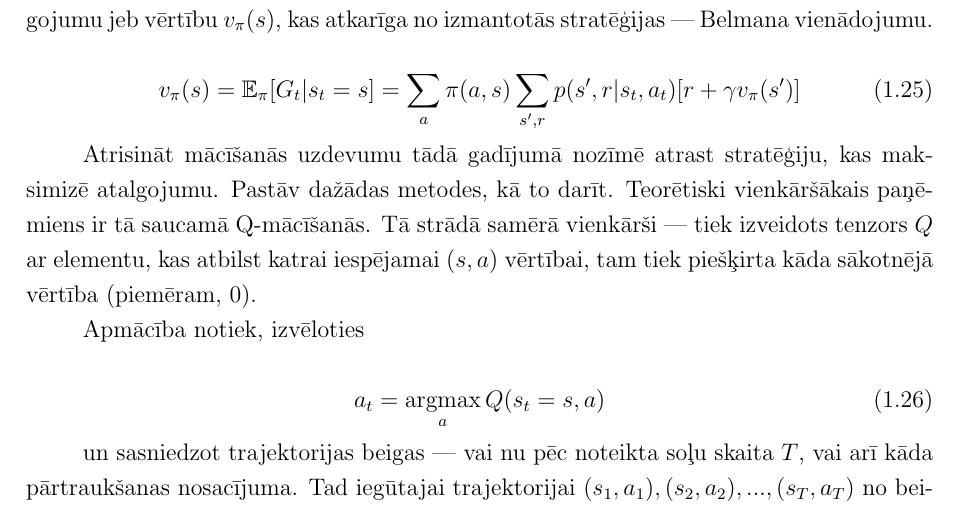
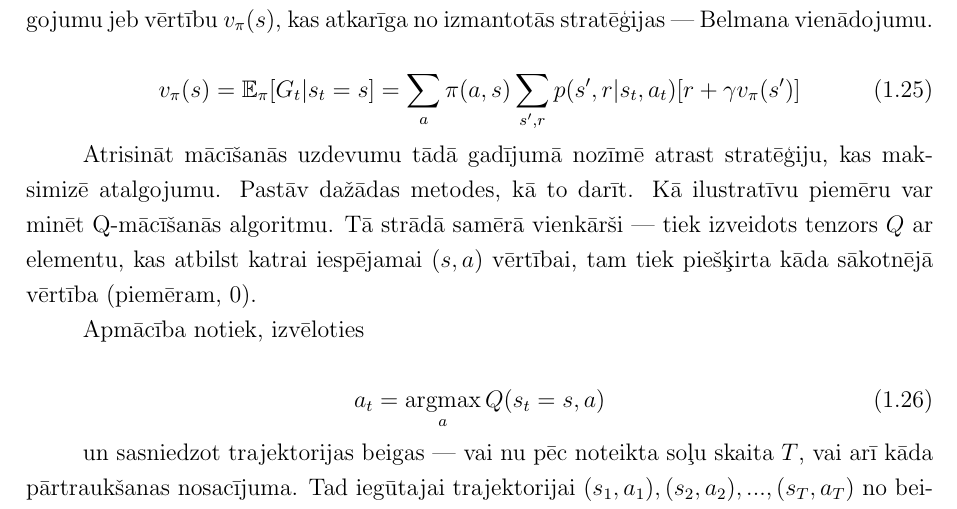
Before and after one commit to peteris-racinskis/masters, a LaTeX document (tex/MAG_KD_Racinskis_pr20015.tex): part of page 10 of 34, cut so that both start at the same text. Compiled offline with pdfLaTeX.

Commit message:
MAG_KD fix q-learning description

```diff
--- a/tex/MAG_KD_Racinskis_pr20015.tex
+++ b/tex/MAG_KD_Racinskis_pr20015.tex
@@ -274,7 +274,7 @@ Jebkura stratēģija katram stāvoklim nosaka darbību vai darbību sadalījumu
     v_{\pi}(s) = \mathbb{E}_{\pi}[G_t \vert s_t = s] = \sum_{a}\pi(a,s)\sum_{s', r}p(s', r \vert s_t, a_t)[r + \gamma v_{\pi}(s')]
 \end{equation}
 
-Atrisināt mācīšanās uzdevumu tādā gadījumā nozīmē atrast stratēģiju, kas maksimizē atalgojumu. Pastāv dažādas metodes, kā to darīt. Teorētiski vienkāršākais paņē-miens ir tā saucamā Q-mācīšanās. Tā strādā samērā vienkārši --- tiek izveidots tenzors $Q$ ar elementu, kas atbilst katrai iespējamai $(s,a)$ vērtībai, tam tiek piešķirta kāda sākotnējā vērtība (piemēram, 0).
+Atrisināt mācīšanās uzdevumu tādā gadījumā nozīmē atrast stratēģiju, kas maksimizē atalgojumu. Pastāv dažādas metodes, kā to darīt. Kā ilustratīvu piemēru var minēt Q-mācīšanās algoritmu. Tā strādā samērā vienkārši --- tiek izveidots tenzors $Q$ ar elementu, kas atbilst katrai iespējamai $(s,a)$ vērtībai, tam tiek piešķirta kāda sākotnējā vērtība (piemēram, 0).
 
 Apmācība notiek, izvēloties
 
```
Also changed, not shown: tex/MAG_KD_Racinskis_pr20015.pdf.
